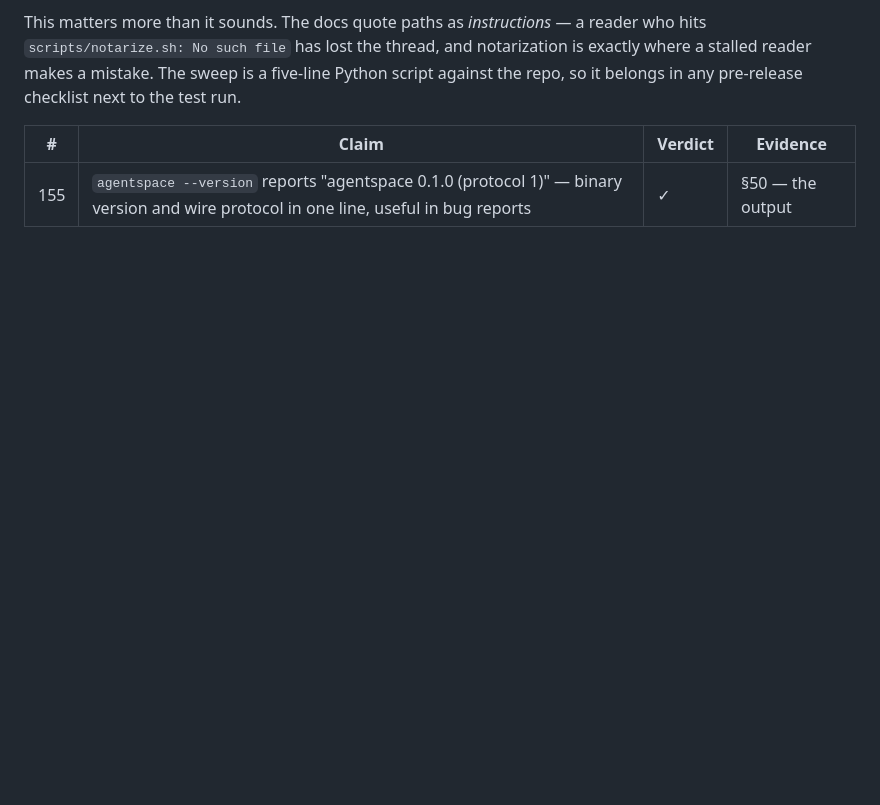
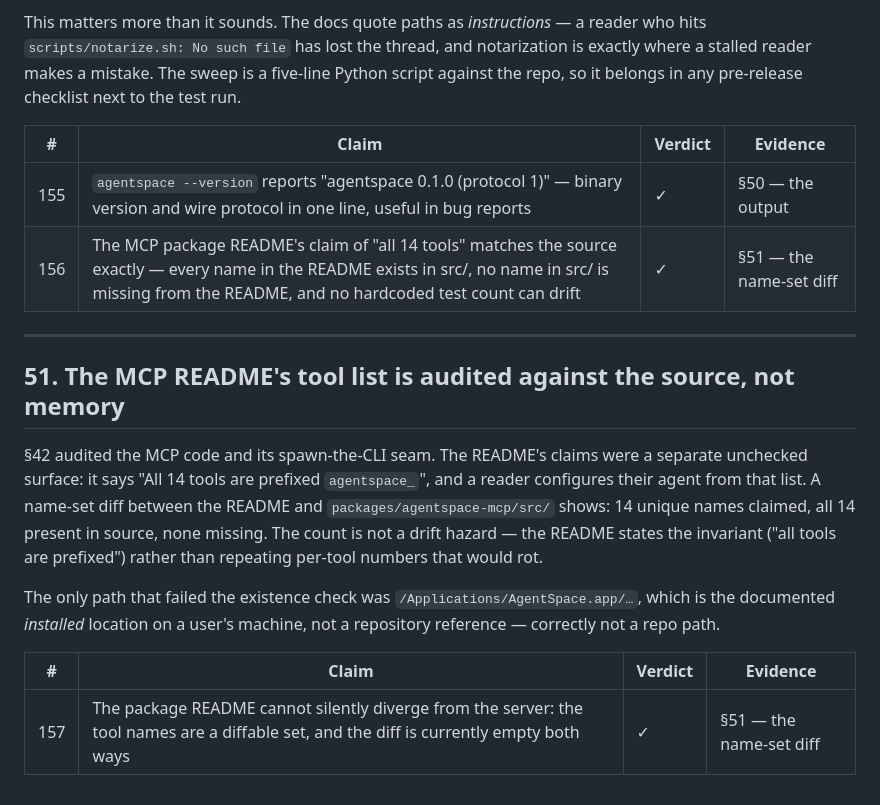
Before and after one commit to misswell/AgentSpace, a Markdown page: docs/validation.md, the part around the change. Rendered like a GitHub page; blank space fills up the shorter version.

Commit message:
validation §51: the MCP README's tool list audited against source
A name-set diff between the package README's 'all 14 tools' and the
TypeScript source: 14 claimed, all present, none missing, empty in
both directions. The README is structured to resist drift - it
states the prefix invariant rather than repeating per-tool numbers.
The one failed path check is the documented installed location on a
user's machine, correctly not a repository reference. Index reaches
157.

```diff
--- a/docs/validation.md
+++ b/docs/validation.md
@@ -2181,3 +2181,25 @@ checklist next to the test run.
 | # | Claim | Verdict | Evidence |
 |---|---|---|---|
 | 155 | `agentspace --version` reports "agentspace 0.1.0 (protocol 1)" — binary version and wire protocol in one line, useful in bug reports | ✓ | §50 — the output |
+| 156 | The MCP package README's claim of "all 14 tools" matches the source exactly — every name in the README exists in src/, no name in src/ is missing from the README, and no hardcoded test count can drift | ✓ | §51 — the name-set diff |
+
+
+---
+
+## 51. The MCP README's tool list is audited against the source, not memory
+
+§42 audited the MCP code and its spawn-the-CLI seam. The README's claims were a
+separate unchecked surface: it says "All 14 tools are prefixed `agentspace_`",
+and a reader configures their agent from that list. A name-set diff between the
+README and `packages/agentspace-mcp/src/` shows: 14 unique names claimed, all
+14 present in source, none missing. The count is not a drift hazard — the
+README states the invariant ("all tools are prefixed") rather than repeating
+per-tool numbers that would rot.
+
+The only path that failed the existence check was
+`/Applications/AgentSpace.app/…`, which is the documented *installed* location
+on a user's machine, not a repository reference — correctly not a repo path.
+
+| # | Claim | Verdict | Evidence |
+|---|---|---|---|
+| 157 | The package README cannot silently diverge from the server: the tool names are a diffable set, and the diff is currently empty both ways | ✓ | §51 — the name-set diff |
```
